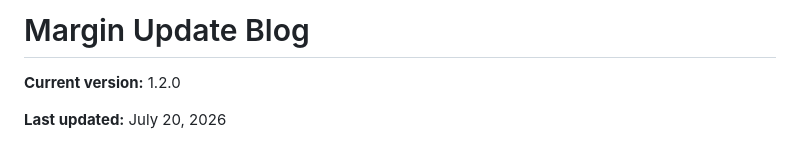
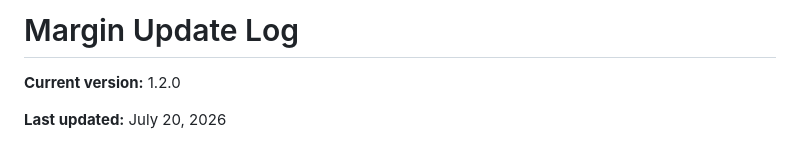
Before and after one commit to IcyCrucifix/margin, a Markdown page: CHANGELOG.md, the part around the change. Drawn GitHub-style.

```diff
--- a/CHANGELOG.md
+++ b/CHANGELOG.md
@@ -1,4 +1,4 @@
-# Margin Update Blog
+# Margin Update Log
 
 **Current version:** 1.2.0
 
```
